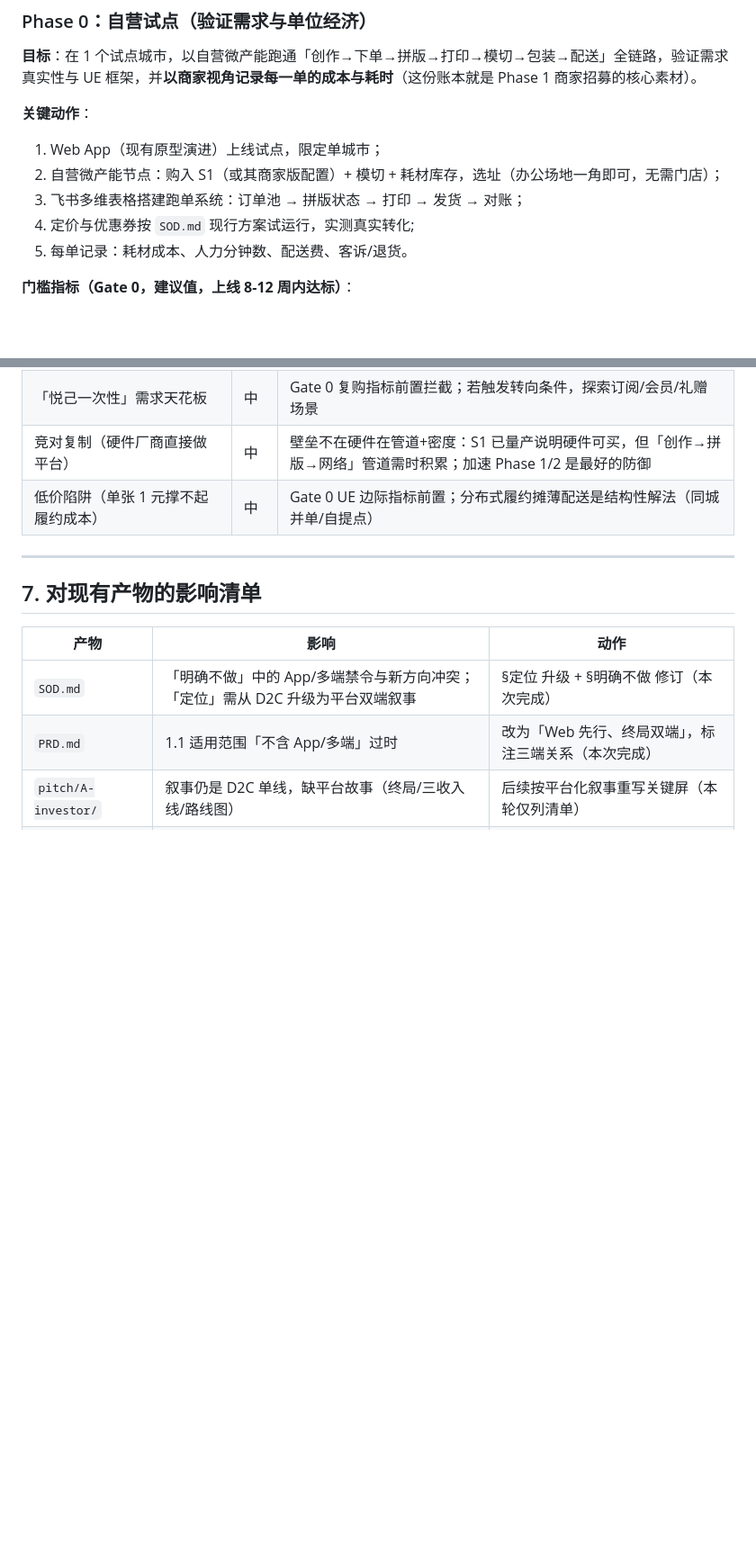
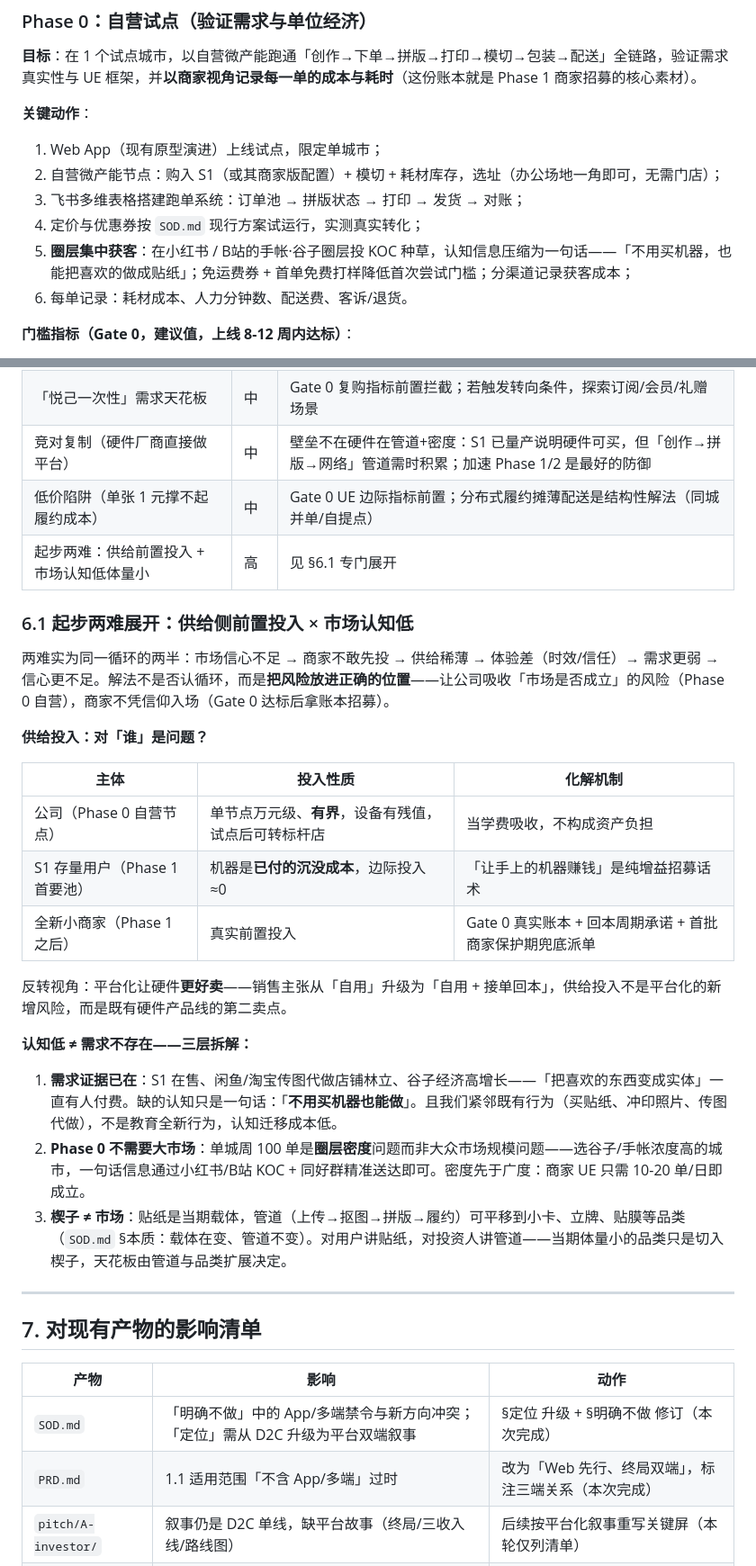
Before and after one commit to shengnanxiang/stickerondemand, a Markdown page: documents/PLATFORM.md, 2 parts joined by grey strips. Shown at 90% size. GitHub-like rendering; blank space fills up the shorter version.

```diff
--- a/documents/PLATFORM.md
+++ b/documents/PLATFORM.md
@@ -115,8 +115,9 @@
 1. Web App（现有原型演进）上线试点，限定单城市；
 2. 自营微产能节点：购入 S1（或其商家版配置）+ 模切 + 耗材库存，选址（办公场地一角即可，无需门店）；
 3. 飞书多维表格搭建跑单系统：订单池 → 拼版状态 → 打印 → 发货 → 对账；
-4. 定价与优惠券按 `SOD.md` 现行方案试运行，实测真实转化;
-5. 每单记录：耗材成本、人力分钟数、配送费、客诉/退货。
+4. 定价与优惠券按 `SOD.md` 现行方案试运行，实测真实转化；
+5. **圈层集中获客**：在小红书 / B站的手帐·谷子圈层投 KOC 种草，认知信息压缩为一句话——「不用买机器，也能把喜欢的做成贴纸」；免运费券 + 首单免费打样降低首次尝试门槛；分渠道记录获客成本；
+6. 每单记录：耗材成本、人力分钟数、配送费、客诉/退货。
 
 **门槛指标（Gate 0，建议值，上线 8-12 周内达标）**：
 - 周订单 ≥ 100（需求真实）
@@ -185,6 +186,27 @@ Gate 0 验证     │ Gate 1 验证         │ Gate 2 验证
 | 「悦己一次性」需求天花板 | 中 | Gate 0 复购指标前置拦截；若触发转向条件，探索订阅/会员/礼赠场景 |
 | 竞对复制（硬件厂商直接做平台） | 中 | 壁垒不在硬件在管道+密度：S1 已量产说明硬件可买，但「创作→拼版→网络」管道需时积累；加速 Phase 1/2 是最好的防御 |
 | 低价陷阱（单张 1 元撑不起履约成本） | 中 | Gate 0 UE 边际指标前置；分布式履约摊薄配送是结构性解法（同城并单/自提点） |
+| 起步两难：供给前置投入 + 市场认知低体量小 | 高 | 见 §6.1 专门展开 |
+
+### 6.1 起步两难展开：供给侧前置投入 × 市场认知低
+
+两难实为同一循环的两半：市场信心不足 → 商家不敢先投 → 供给稀薄 → 体验差（时效/信任）→ 需求更弱 → 信心更不足。解法不是否认循环，而是**把风险放进正确的位置**——让公司吸收「市场是否成立」的风险（Phase 0 自营），商家不凭信仰入场（Gate 0 达标后拿账本招募）。
+
+**供给投入：对「谁」是问题？**
+
+| 主体 | 投入性质 | 化解机制 |
+|---|---|---|
+| 公司（Phase 0 自营节点） | 单节点万元级、**有界**，设备有残值，试点后可转标杆店 | 当学费吸收，不构成资产负担 |
+| S1 存量用户（Phase 1 首要池） | 机器是**已付的沉没成本**，边际投入≈0 | 「让手上的机器赚钱」是纯增益招募话术 |
+| 全新小商家（Phase 1 之后） | 真实前置投入 | Gate 0 真实账本 + 回本周期承诺 + 首批商家保护期兜底派单 |
+
+反转视角：平台化让硬件**更好卖**——销售主张从「自用」升级为「自用 + 接单回本」，供给投入不是平台化的新增风险，而是既有硬件产品线的第二卖点。
+
+**认知低 ≠ 需求不存在——三层拆解：**
+
+1. **需求证据已在**：S1 在售、闲鱼/淘宝传图代做店铺林立、谷子经济高增长——「把喜欢的东西变成实体」一直有人付费。缺的认知只是一句话：「**不用买机器也能做**」。且我们紧邻既有行为（买贴纸、冲印照片、传图代做），不是教育全新行为，认知迁移成本低。
+2. **Phase 0 不需要大市场**：单城周 100 单是**圈层密度**问题而非大众市场规模问题——选谷子/手帐浓度高的城市，一句话信息通过小红书/B站 KOC + 同好群精准送达即可。密度先于广度：商家 UE 只需 10-20 单/日即成立。
+3. **楔子 ≠ 市场**：贴纸是当期载体，管道（上传→抠图→拼版→履约）可平移到小卡、立牌、贴膜等品类（`SOD.md` §本质：载体在变、管道不变）。对用户讲贴纸，对投资人讲管道——当期体量小的品类只是切入楔子，天花板由管道与品类扩展决定。
 
 ---
 
```
